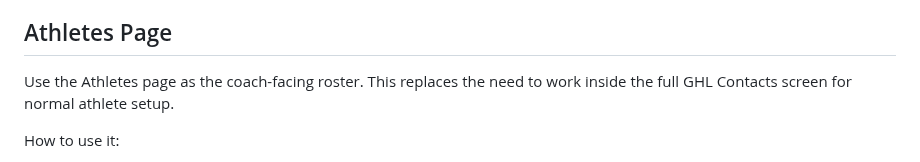
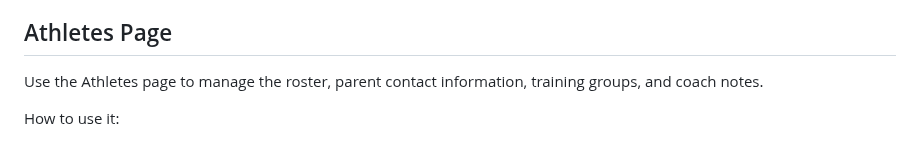
Before and after one commit to innovate-today/SMARTCoach, a Markdown page: SMART_TRAK_COACH_HOW_TO.md, the part around the change. Rendered like a GitHub page.

Commit message:
Clean up coach how-to wording

```diff
--- a/SMART_TRAK_COACH_HOW_TO.md
+++ b/SMART_TRAK_COACH_HOW_TO.md
@@ -30,7 +30,7 @@ Volume miles means completed training and race volume converted into miles for t
 
 ## Athletes Page
 
-Use the Athletes page as the coach-facing roster. This replaces the need to work inside the full GHL Contacts screen for normal athlete setup.
+Use the Athletes page to manage the roster, parent contact information, training groups, and coach notes.
 
 How to use it:
 
```
